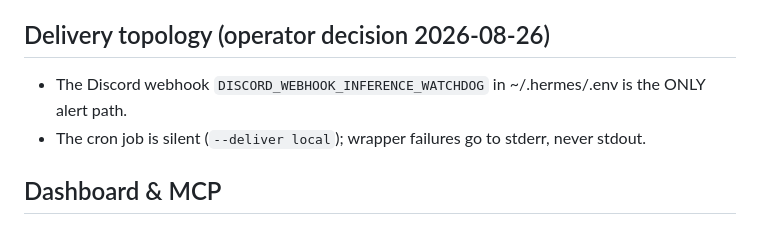
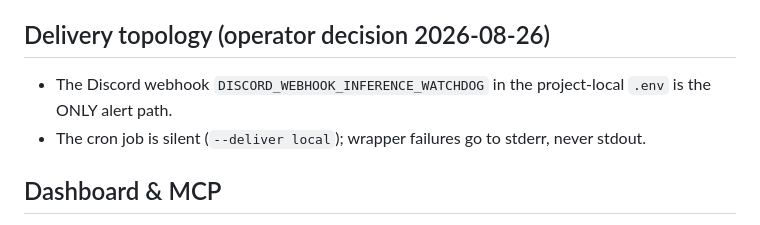
Before and after one commit to Dthen/free-inference-watchdog, a Markdown page: AGENTS.md, the part around the change. Rendered like a GitHub page.

Commit message:
chore: webhook now sourced from project-local .env

```diff
--- a/AGENTS.md
+++ b/AGENTS.md
@@ -32,7 +32,7 @@
 - 12h dedup cooldown per (provider, model, event).
 
 ## Delivery topology (operator decision 2026-08-26)
-- The Discord webhook `DISCORD_WEBHOOK_INFERENCE_WATCHDOG` in ~/.hermes/.env is the ONLY alert path.
+- The Discord webhook `DISCORD_WEBHOOK_INFERENCE_WATCHDOG` in the project-local `.env` is the ONLY alert path.
 - The cron job is silent (`--deliver local`); wrapper failures go to stderr, never stdout.
 
 ## Dashboard & MCP
```
